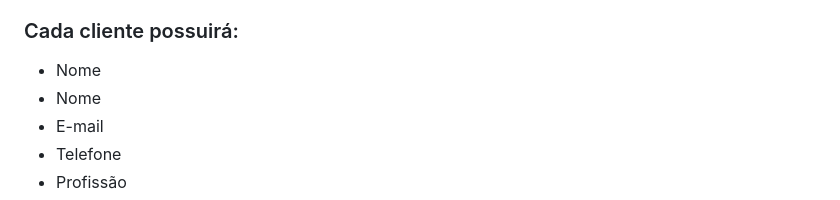
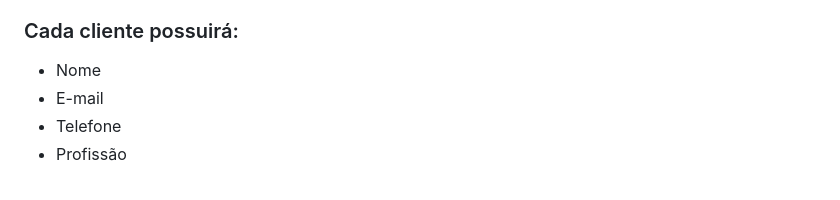
Before and after one commit to joseeverton/database_with_flutter, a Markdown page: README.md, the part around the change. GitHub-like rendering.

Commit message:
Fix duplicate 'Nome' entry in README
Removed duplicate 'Nome' entry from client attributes.

```diff
--- a/README.md
+++ b/README.md
@@ -17,7 +17,6 @@ Criar um aplicativo Flutter capaz de:
 - Excluir clientes
 
 ### Cada cliente possuirá:
-- Nome
 - Nome
 - E-mail
 - Telefone
```
